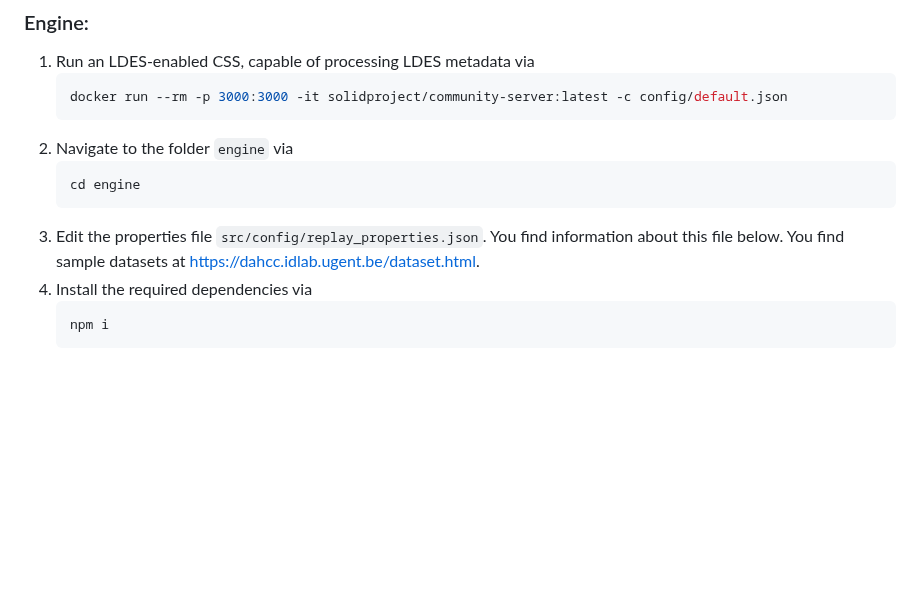
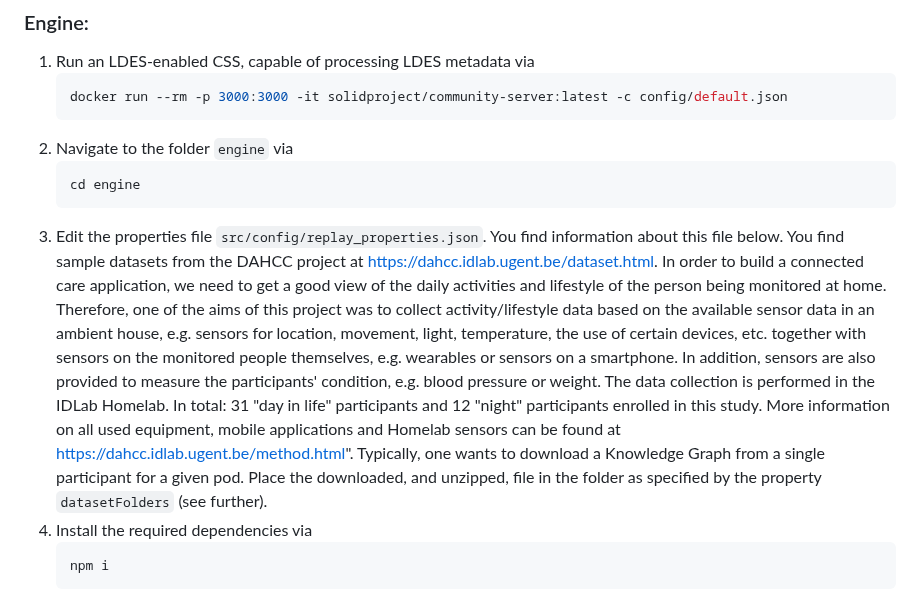
Before and after one commit to SolidLabResearch/LDES-in-SOLID-Semantic-Observations-Replay, a Markdown page: README.md, the part around the change. GitHub-like rendering; blank space fills up the shorter version.

````diff
--- a/README.md
+++ b/README.md
@@ -34,7 +34,7 @@ The DAHCC dataset will be used as example to replay the data.
    ```
 3. Edit the properties file `src/config/replay_properties.json`.
    You find information about this file below.
-   You find sample datasets at https://dahcc.idlab.ugent.be/dataset.html.
+   You find sample datasets from the DAHCC project at https://dahcc.idlab.ugent.be/dataset.html. In order to build a connected care application, we need to get a good view of the daily activities and lifestyle of the person being monitored at home. Therefore, one of the aims of this project was to collect activity/lifestyle data based on the available sensor data in an ambient house, e.g. sensors for location, movement, light, temperature, the use of certain devices, etc. together with sensors on the monitored people themselves, e.g. wearables or sensors on a smartphone. In addition, sensors are also provided to measure the participants' condition, e.g. blood pressure or weight. The data collection is performed in the IDLab Homelab. In total: 31 "day in life" participants and 12 "night" participants enrolled in this study. More information on all used equipment, mobile applications and Homelab sensors can be found at https://dahcc.idlab.ugent.be/method.html". Typically, one wants to download a Knowledge Graph from a single participant for a given pod. Place the downloaded, and unzipped, file in the folder as specified by the property `datasetFolders` (see further).
 4. Install the required dependencies via
    ```shell
    npm i
````
